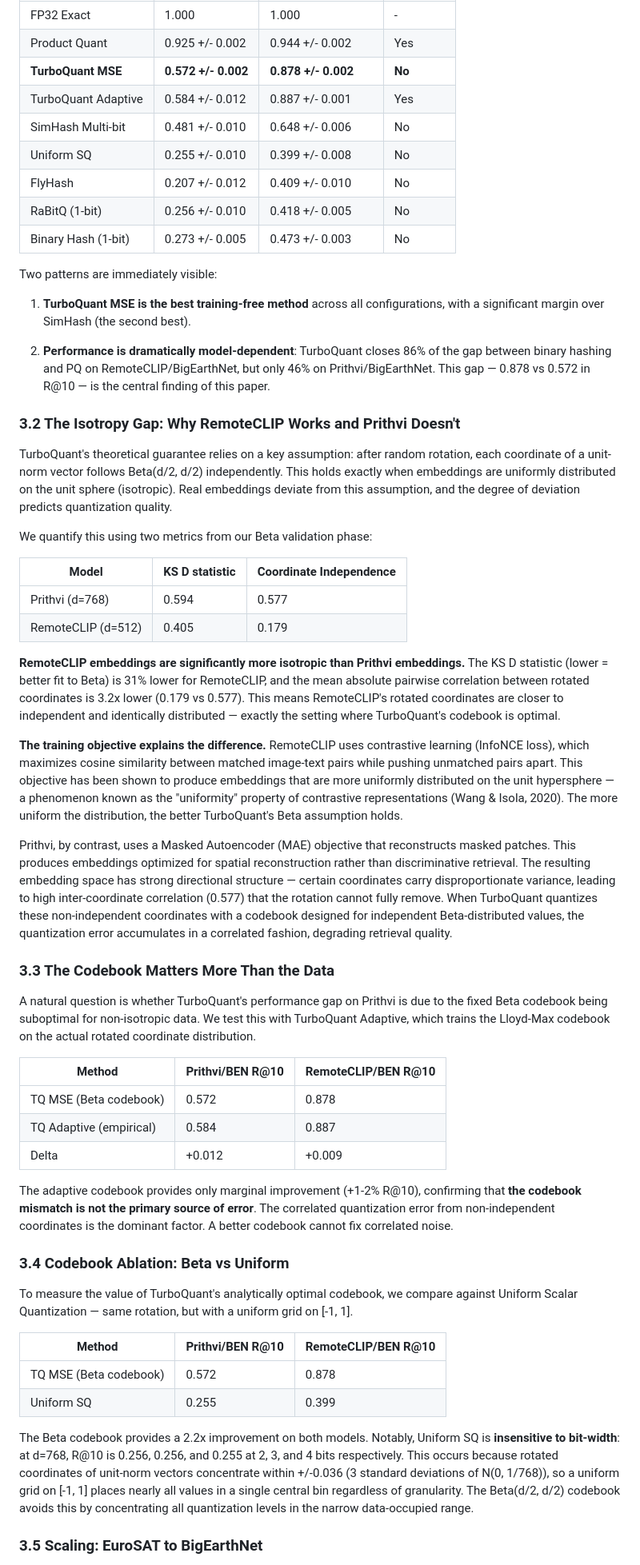
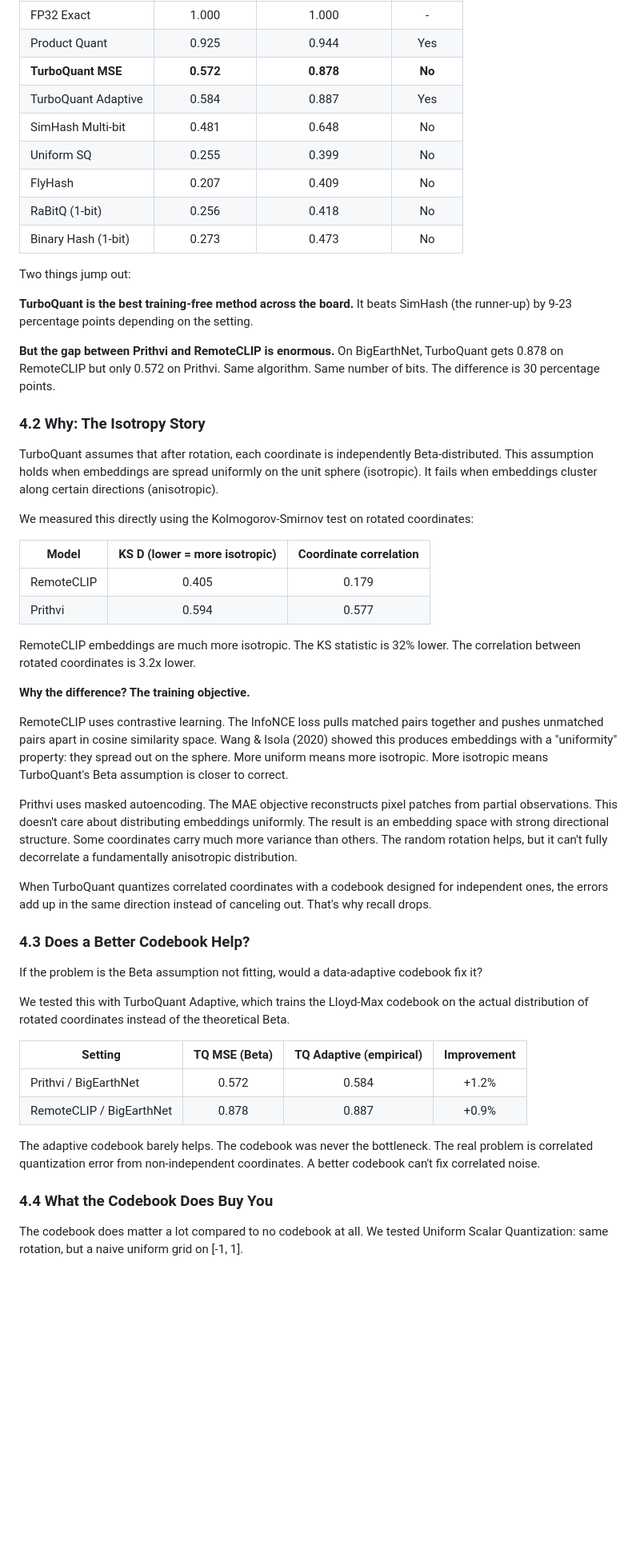
Before and after one commit to sumit-ai-ml/turboquant-rs, a Markdown page: paper.md, the part around one of its changes. Shown at 80% size. Rendered like a GitHub page; blank space fills up the shorter version.

```diff
--- a/paper.md
+++ b/paper.md
@@ -79,58 +105,54 @@ Table 1 shows Recall@10 at 4 bits per dimension across all configurations.
 | FP32 Exact | 1.000 | 1.000 | - |
-| Product Quant | 0.925 +/- 0.002 | 0.944 +/- 0.002 | Yes |
-| **TurboQuant MSE** | **0.572 +/- 0.002** | **0.878 +/- 0.002** | **No** |
-| TurboQuant Adaptive | 0.584 +/- 0.012 | 0.887 +/- 0.001 | Yes |
-| SimHash Multi-bit | 0.481 +/- 0.010 | 0.648 +/- 0.006 | No |
-| Uniform SQ | 0.255 +/- 0.010 | 0.399 +/- 0.008 | No |
-| FlyHash | 0.207 +/- 0.012 | 0.409 +/- 0.010 | No |
-| RaBitQ (1-bit) | 0.256 +/- 0.010 | 0.418 +/- 0.005 | No |
-| Binary Hash (1-bit) | 0.273 +/- 0.005 | 0.473 +/- 0.003 | No |
+| Product Quant | 0.925 | 0.944 | Yes |
+| **TurboQuant MSE** | **0.572** | **0.878** | **No** |
+| TurboQuant Adaptive | 0.584 | 0.887 | Yes |
+| SimHash Multi-bit | 0.481 | 0.648 | No |
+| Uniform SQ | 0.255 | 0.399 | No |
+| FlyHash | 0.207 | 0.409 | No |
+| RaBitQ (1-bit) | 0.256 | 0.418 | No |
+| Binary Hash (1-bit) | 0.273 | 0.473 | No |
 
-Two patterns are immediately visible:
+Two things jump out:
 
-1. **TurboQuant MSE is the best training-free method** across all configurations, with a significant margin over SimHash (the second best).
+**TurboQuant is the best training-free method across the board.** It beats SimHash (the runner-up) by 9-23 percentage points depending on the setting.
 
-2. **Performance is dramatically model-dependent**: TurboQuant closes 86% of the gap between binary hashing and PQ on RemoteCLIP/BigEarthNet, but only 46% on Prithvi/BigEarthNet. This gap — 0.878 vs 0.572 in R@10 — is the central finding of this paper.
+**But the gap between Prithvi and RemoteCLIP is enormous.** On BigEarthNet, TurboQuant gets 0.878 on RemoteCLIP but only 0.572 on Prithvi. Same algorithm. Same number of bits. The difference is 30 percentage points.
 
-### 3.2 The Isotropy Gap: Why RemoteCLIP Works and Prithvi Doesn't
+### 4.2 Why: The Isotropy Story
 
-TurboQuant's theoretical guarantee relies on a key assumption: after random rotation, each coordinate of a unit-norm vector follows Beta(d/2, d/2) independently. This holds exactly when embeddings are uniformly distributed on the unit sphere (isotropic). Real embeddings deviate from this assumption, and the degree of deviation predicts quantization quality.
+TurboQuant assumes that after rotation, each coordinate is independently Beta-distributed. This assumption holds when embeddings are spread uniformly on the unit sphere (isotropic). It fails when embeddings cluster along certain directions (anisotropic).
 
-We quantify this using two metrics from our Beta validation phase:
+We measured this directly using the Kolmogorov-Smirnov test on rotated coordinates:
 
-| Model | KS D statistic | Coordinate Independence |
-|-------|---------------|------------------------|
-| Prithvi (d=768) | 0.594 | 0.577 |
-| RemoteCLIP (d=512) | 0.405 | 0.179 |
+| Model | KS D (lower = more isotropic) | Coordinate correlation |
+|-------|:----:|:----:|
+| RemoteCLIP | 0.405 | 0.179 |
+| Prithvi | 0.594 | 0.577 |
 
-**RemoteCLIP embeddings are significantly more isotropic than Prithvi embeddings.** The KS D statistic (lower = better fit to Beta) is 31% lower for RemoteCLIP, and the mean absolute pairwise correlation between rotated coordinates is 3.2x lower (0.179 vs 0.577). This means RemoteCLIP's rotated coordinates are closer to independent and identically distributed — exactly the setting where TurboQuant's codebook is optimal.
+RemoteCLIP embeddings are much more isotropic. The KS statistic is 32% lower. The correlation between rotated coordinates is 3.2x lower.
 
-**The training objective explains the difference.** RemoteCLIP uses contrastive learning (InfoNCE loss), which maximizes cosine similarity between matched image-text pairs while pushing unmatched pairs apart. This objective has been shown to produce embeddings that are more uniformly distributed on the unit hypersphere — a phenomenon known as the "uniformity" property of contrastive representations (Wang & Isola, 2020). The more uniform the distribution, the better TurboQuant's Beta assumption holds.
+**Why the difference? The training objective.**
 
-Prithvi, by contrast, uses a Masked Autoencoder (MAE) objective that reconstructs masked patches. This produces embeddings optimized for spatial reconstruction rather than discriminative retrieval. The resulting embedding space has strong directional structure — certain coordinates carry disproportionate variance, leading to high inter-coordinate correlation (0.577) that the rotation cannot fully remove. When TurboQuant quantizes these non-independent coordinates with a codebook designed for independent Beta-distributed values, the quantization error accumulates in a correlated fashion, degrading retrieval quality.
+RemoteCLIP uses contrastive learning. The InfoNCE loss pulls matched pairs together and pushes unmatched pairs apart in cosine similarity space. Wang & Isola (2020) showed this produces embeddings with a "uniformity" property: they spread out on the sphere. More uniform means more isotropic. More isotropic means TurboQuant's Beta assumption is closer to correct.
 
-### 3.3 The Codebook Matters More Than the Data
+Prithvi uses masked autoencoding. The MAE objective reconstructs pixel patches from partial observations. This doesn't care about distributing embeddings uniformly. The result is an embedding space with strong directional structure. Some coordinates carry much more variance than others. The random rotation helps, but it can't fully decorrelate a fundamentally anisotropic distribution.
 
-A natural question is whether TurboQuant's performance gap on Prithvi is due to the fixed Beta codebook being suboptimal for non-isotropic data. We test this with TurboQuant Adaptive, which trains the Lloyd-Max codebook on the actual rotated coordinate distribution.
+When TurboQuant quantizes correlated coordinates with a codebook designed for independent ones, the errors add up in the same direction instead of canceling out. That's why recall drops.
 
-| Method | Prithvi/BEN R@10 | RemoteCLIP/BEN R@10 |
-|--------|-----------------|-------------------|
-| TQ MSE (Beta codebook) | 0.572 | 0.878 |
-| TQ Adaptive (empirical) | 0.584 | 0.887 |
-| Delta | +0.012 | +0.009 |
+### 4.3 Does a Better Codebook Help?
 
-The adaptive codebook provides only marginal improvement (+1-2% R@10), confirming that **the codebook mismatch is not the primary source of error**. The correlated quantization error from non-independent coordinates is the dominant factor. A better codebook cannot fix correlated noise.
+If the problem is the Beta assumption not fitting, would a data-adaptive codebook fix it?
 
-### 3.4 Codebook Ablation: Beta vs Uniform
+We tested this with TurboQuant Adaptive, which trains the Lloyd-Max codebook on the actual distribution of rotated coordinates instead of the theoretical Beta.
 
-To measure the value of TurboQuant's analytically optimal codebook, we compare against Uniform Scalar Quantization — same rotation, but with a uniform grid on [-1, 1].
+| Setting | TQ MSE (Beta) | TQ Adaptive (empirical) | Improvement |
+|---------|:----:|:----:|:----:|
+| Prithvi / BigEarthNet | 0.572 | 0.584 | +1.2% |
+| RemoteCLIP / BigEarthNet | 0.878 | 0.887 | +0.9% |
 
-| Method | Prithvi/BEN R@10 | RemoteCLIP/BEN R@10 |
-|--------|-----------------|-------------------|
-| TQ MSE (Beta codebook) | 0.572 | 0.878 |
-| Uniform SQ | 0.255 | 0.399 |
+The adaptive codebook barely helps. The codebook was never the bottleneck. The real problem is correlated quantization error from non-independent coordinates. A better codebook can't fix correlated noise.
 
-The Beta codebook provides a 2.2x improvement on both models. Notably, Uniform SQ is **insensitive to bit-width**: at d=768, R@10 is 0.256, 0.256, and 0.255 at 2, 3, and 4 bits respectively. This occurs because rotated coordinates of unit-norm vectors concentrate within +/-0.036 (3 standard deviations of N(0, 1/768)), so a uniform grid on [-1, 1] places nearly all values in a single central bin regardless of granularity. The Beta(d/2, d/2) codebook avoids this by concentrating all quantization levels in the narrow data-occupied range.
+### 4.4 What the Codebook Does Buy You
 
-### 3.5 Scaling: EuroSAT to BigEarthNet
+The codebook does matter a lot compared to no codebook at all. We tested Uniform Scalar Quantization: same rotation, but a naive uniform grid on [-1, 1].
 
```
Also changed, not shown: other parts of paper.md (+167 -99 lines).
